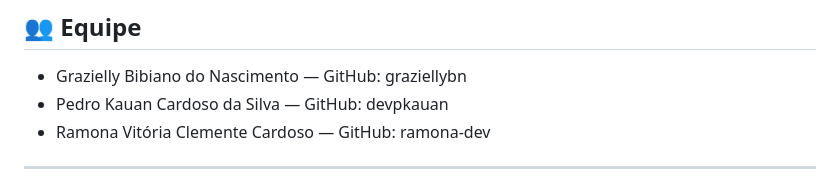
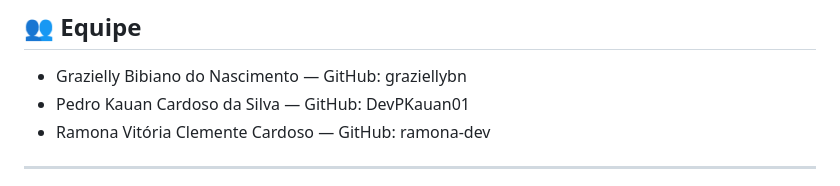
Before and after one commit to graziellybn/Te-Apoio, a Markdown page: README.md, the part around the change. Drawn GitHub-style.

Commit message:
Ajuste_readme

```diff
--- a/README.md
+++ b/README.md
@@ -7,7 +7,7 @@ Este é um projeto desenvolvido por alunos do curso de Engenharia de Software da
 ## 👥 Equipe
 
 - Grazielly Bibiano do Nascimento — GitHub: graziellybn
-- Pedro Kauan Cardoso da Silva — GitHub: devpkauan
+- Pedro Kauan Cardoso da Silva — GitHub: DevPKauan01
 - Ramona Vitória Clemente Cardoso — GitHub: ramona-dev
 
 ---
```
